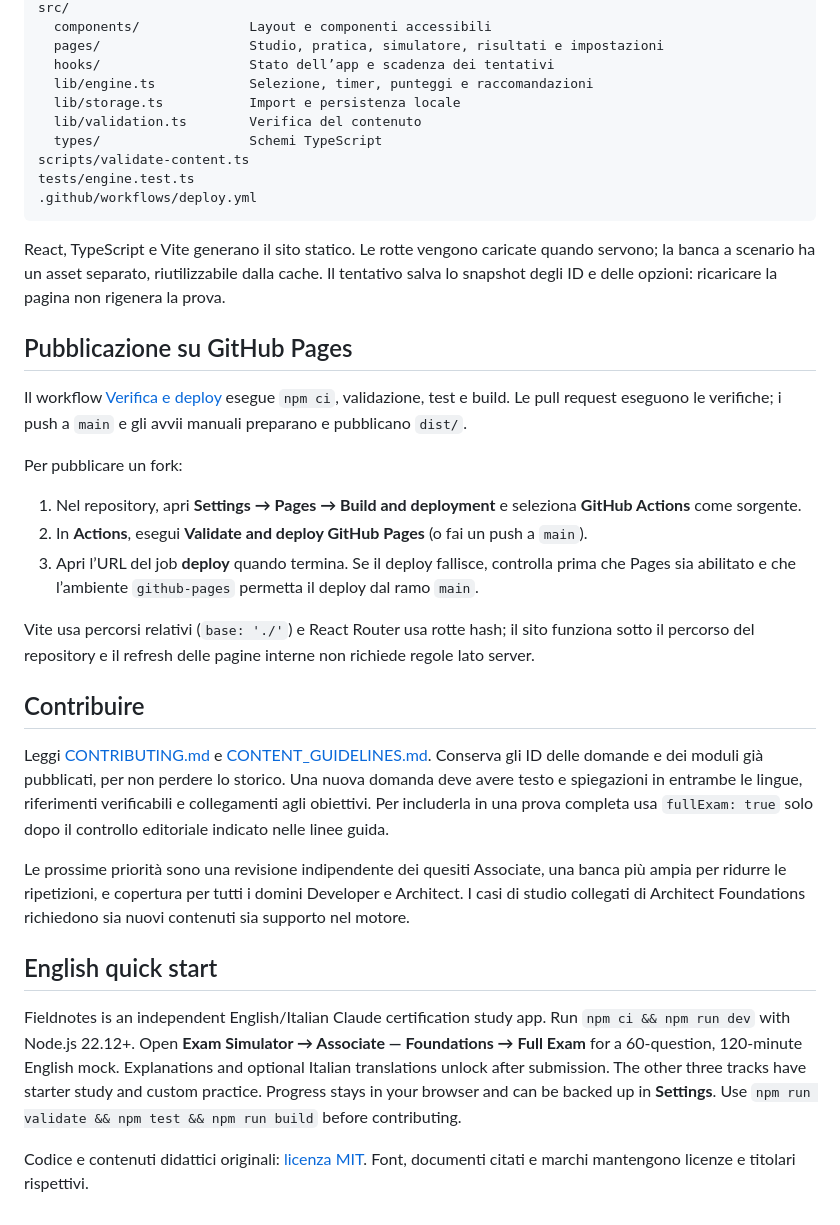
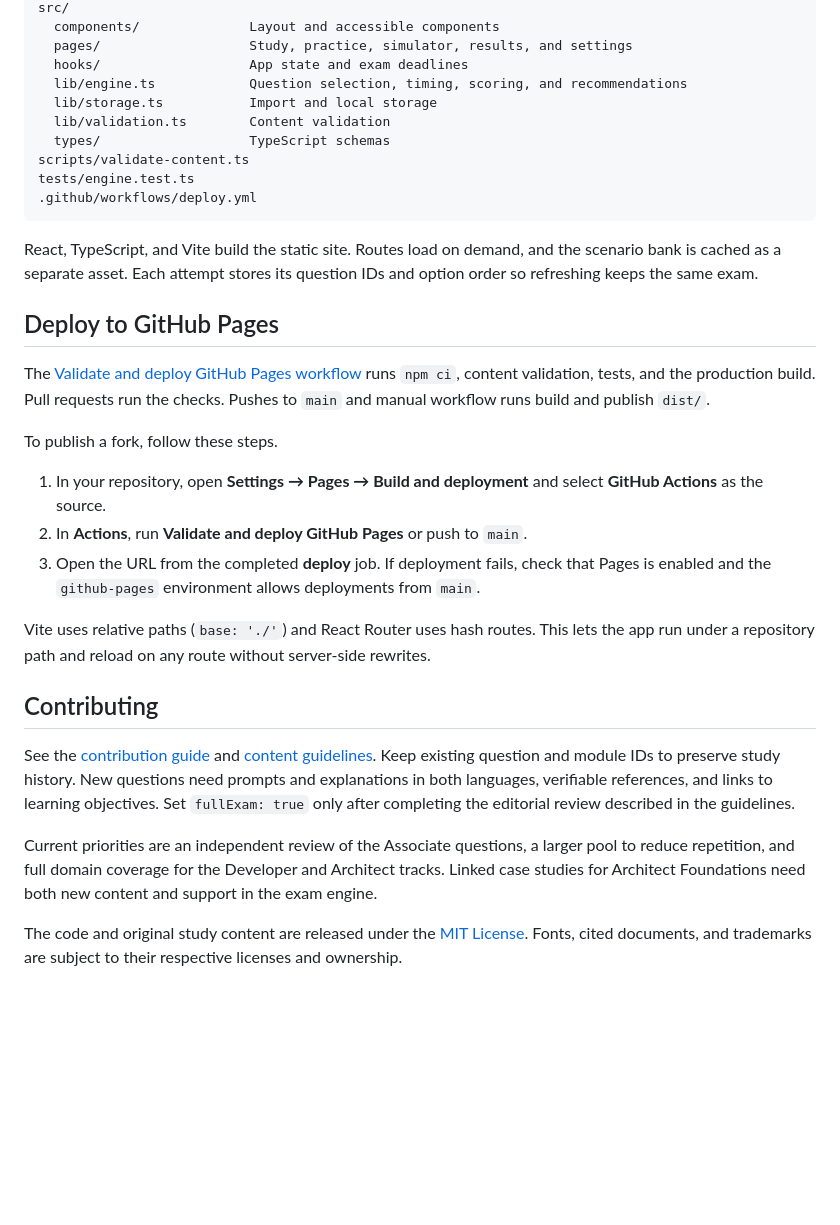
Before and after one commit to MrSecret35/Anthropic_certipication_prep, a Markdown page: README.md, the part around one of its changes. Drawn GitHub-style; blank space fills up the shorter version.

````diff
--- a/README.md
+++ b/README.md
@@ -93,38 +93,34 @@ content/
 src/
-  components/              Layout e componenti accessibili
-  pages/                   Studio, pratica, simulatore, risultati e impostazioni
-  hooks/                   Stato dell’app e scadenza dei tentativi
-  lib/engine.ts            Selezione, timer, punteggi e raccomandazioni
-  lib/storage.ts           Import e persistenza locale
-  lib/validation.ts        Verifica del contenuto
-  types/                   Schemi TypeScript
+  components/              Layout and accessible components
+  pages/                   Study, practice, simulator, results, and settings
+  hooks/                   App state and exam deadlines
+  lib/engine.ts            Question selection, timing, scoring, and recommendations
+  lib/storage.ts           Import and local storage
+  lib/validation.ts        Content validation
+  types/                   TypeScript schemas
 scripts/validate-content.ts
 tests/engine.test.ts
 .github/workflows/deploy.yml
 ```
 
-React, TypeScript e Vite generano il sito statico. Le rotte vengono caricate quando servono; la banca a scenario ha un asset separato, riutilizzabile dalla cache. Il tentativo salva lo snapshot degli ID e delle opzioni: ricaricare la pagina non rigenera la prova.
+React, TypeScript, and Vite build the static site. Routes load on demand, and the scenario bank is cached as a separate asset. Each attempt stores its question IDs and option order so refreshing keeps the same exam.
 
-## Pubblicazione su GitHub Pages
+## Deploy to GitHub Pages
 
-Il workflow [Verifica e deploy](.github/workflows/deploy.yml) esegue `npm ci`, validazione, test e build. Le pull request eseguono le verifiche; i push a `main` e gli avvii manuali preparano e pubblicano `dist/`.
+The [Validate and deploy GitHub Pages workflow](.github/workflows/deploy.yml) runs `npm ci`, content validation, tests, and the production build. Pull requests run the checks. Pushes to `main` and manual workflow runs build and publish `dist/`.
 
-Per pubblicare un fork:
+To publish a fork, follow these steps.
 
-1. Nel repository, apri **Settings → Pages → Build and deployment** e seleziona **GitHub Actions** come sorgente.
-2. In **Actions**, esegui **Validate and deploy GitHub Pages** (o fai un push a `main`).
-3. Apri l’URL del job **deploy** quando termina. Se il deploy fallisce, controlla prima che Pages sia abilitato e che l’ambiente `github-pages` permetta il deploy dal ramo `main`.
+1. In your repository, open **Settings → Pages → Build and deployment** and select **GitHub Actions** as the source.
+2. In **Actions**, run **Validate and deploy GitHub Pages** or push to `main`.
+3. Open the URL from the completed **deploy** job. If deployment fails, check that Pages is enabled and the `github-pages` environment allows deployments from `main`.
 
-Vite usa percorsi relativi (`base: './'`) e React Router usa rotte hash; il sito funziona sotto il percorso del repository e il refresh delle pagine interne non richiede regole lato server.
+Vite uses relative paths (`base: './'`) and React Router uses hash routes. This lets the app run under a repository path and reload on any route without server-side rewrites.
 
-## Contribuire
+## Contributing
 
-Leggi [CONTRIBUTING.md](CONTRIBUTING.md) e [CONTENT_GUIDELINES.md](CONTENT_GUIDELINES.md). Conserva gli ID delle domande e dei moduli già pubblicati, per non perdere lo storico. Una nuova domanda deve avere testo e spiegazioni in entrambe le lingue, riferimenti verificabili e collegamenti agli obiettivi. Per includerla in una prova completa usa `fullExam: true` solo dopo il controllo editoriale indicato nelle linee guida.
+See the [contribution guide](CONTRIBUTING.md) and [content guidelines](CONTENT_GUIDELINES.md). Keep existing question and module IDs to preserve study history. New questions need prompts and explanations in both languages, verifiable references, and links to learning objectives. Set `fullExam: true` only after completing the editorial review described in the guidelines.
 
-Le prossime priorità sono una revisione indipendente dei quesiti Associate, una banca più ampia per ridurre le ripetizioni, e copertura per tutti i domini Developer e Architect. I casi di studio collegati di Architect Foundations richiedono sia nuovi contenuti sia supporto nel motore.
+Current priorities are an independent review of the Associate questions, a larger pool to reduce repetition, and full domain coverage for the Developer and Architect tracks. Linked case studies for Architect Foundations need both new content and support in the exam engine.
 
-## English quick start
-
-Fieldnotes is an independent English/Italian Claude certification study app. Run `npm ci && npm run dev` with Node.js 22.12+. Open **Exam Simulator → Associate — Foundations → Full Exam** for a 60-question, 120-minute English mock. Explanations and optional Italian translations unlock after submission. The other three tracks have starter study and custom practice. Progress stays in your browser and can be backed up in **Settings**. Use `npm run validate && npm test && npm run build` before contributing.
-
-Codice e contenuti didattici originali: [licenza MIT](LICENSE). Font, documenti citati e marchi mantengono licenze e titolari rispettivi.
+The code and original study content are released under the [MIT License](LICENSE). Fonts, cited documents, and trademarks are subject to their respective licenses and ownership.
````
Also changed, not shown: other parts of README.md (+56 -56 lines), docs/associate-mock-exam.jpg (added), docs/simulazione-associate.jpg (deleted).
